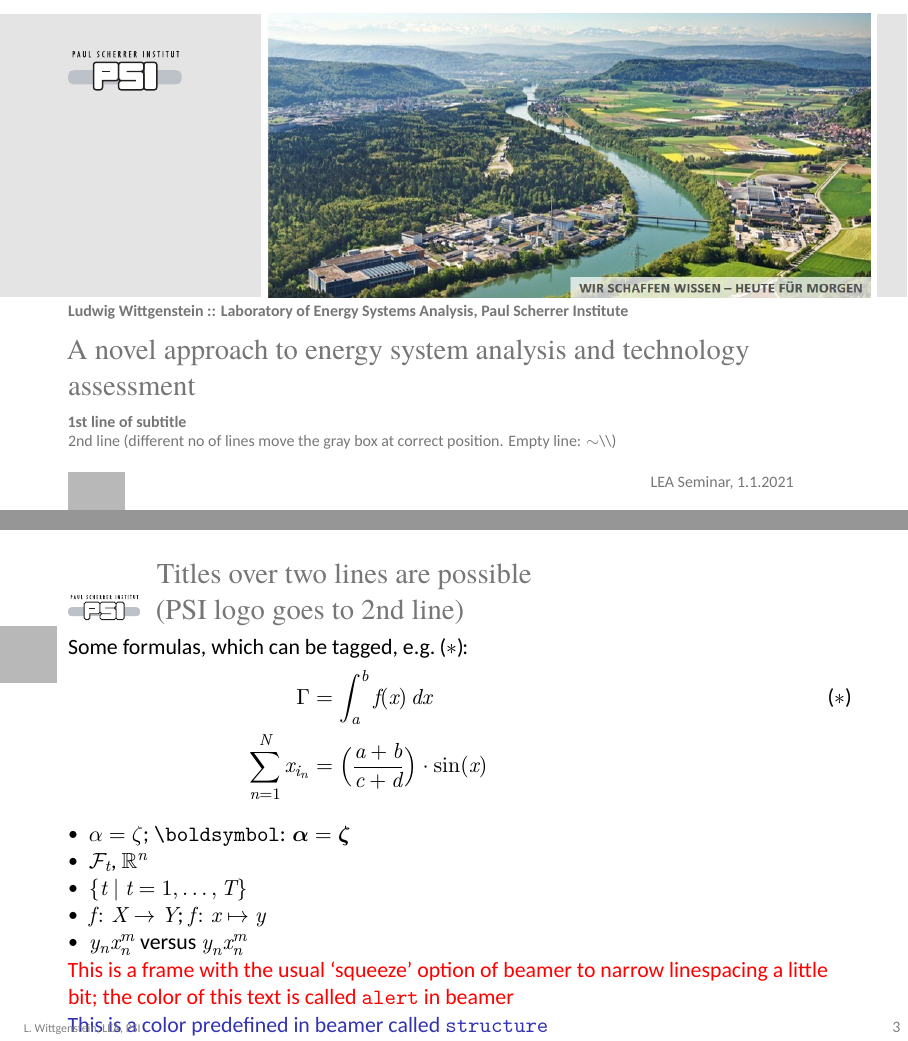
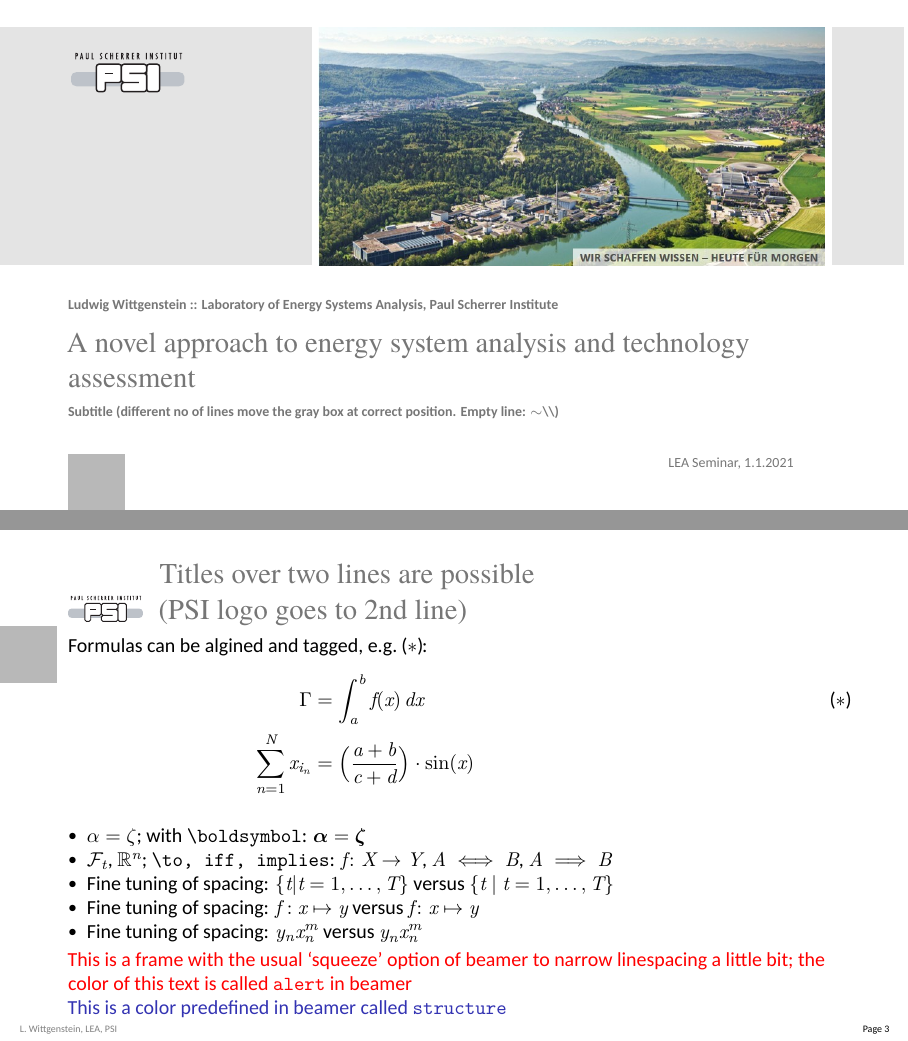
Before and after one commit to Laboratory-for-Energy-Systems-Analysis/latex-beamer-template, LaTeX slides (PSI_test.tex, which reads PSI43.sty): pages 1 and 5 of 9, joined at a grey line. Compiled offline with XeLaTeX; a missing font is replaced by an installed copy or a similar font.

Commit message:
Closer to PSI style
- new option to get PSI page numbering
- improved geometry

```diff
--- a/PSI43.sty
+++ b/PSI43.sty
@@ -44,17 +44,23 @@
 \makeatother%
 
 % lengths:
-\newcommand{\PSIraiseSquare}{-0.3\paperheight}
-\newcommand\leftBorder{1.2cm}
+\newcommand{\leftBorder}{1.2cm}
 %\newcommand{\PSIstripHeight}{5cm}
 \newcommand{\PSIfill}{\vskip 0pt plus 1filll}
 \ifratio{43}{
-  \newcommand{\PSIvspace}{\vspace*{2.4ex}}
+  \newcommand{\PSIvspace}{\vspace*{0.0ex}}
   \newcommand{\PSIstripHeight}{5cm}
- \newcommand{\PSItitleLogo}{-0.26\paperwidth}}{
-  \newcommand{\PSIvspace}{\vspace*{1.4ex}}
-  \newcommand{\PSIstripHeight}{5cm}
-  \newcommand{\PSItitleLogo}{-0.3\paperwidth}}
+  \newcommand{\PSIstripBox}{3.5cm}
+  \newcommand{\PSItitleLogoX}{-0.26\paperwidth}
+  \newcommand{\PSItitleLogoY}{3.6cm}
+  \newcommand{\PSIraiseSquare}{-0.26\paperheight}}{
+  \newcommand{\PSIvspace}{\vspace*{1.1ex}}
+  \newcommand{\PSIstripHeight}{4.2cm}
+   \newcommand{\PSIstripBox}{5.5cm}
+   \newcommand{\PSItitleLogoX}{-6.5cm}
+   \newcommand{\PSItitleLogoY}{3cm}
+   \newcommand{\PSIraiseSquare}{-0.3\paperheight}
+ }
 \newcommand{\PSIdateRight}{1cm}
 
 % The gray square:
@@ -114,12 +125,12 @@
 \makebox[1cm][l]{\color{PSIlightgray}{\rule{1cm}{1cm}}}}%
 \hspace*{0.2cm}% 0.2cm + 1cm of square = leftborder = 1.2cm
 \ifratio{43}{%
-\raisebox{-1.01\textheight}{%
-\includegraphics[height=0.813\textheight]{PSIlandscape43.jpg}}}{%
+\raisebox{-0.99\textheight}{%
+\includegraphics[height=0.83\textheight]{PSIlandscape43.jpg}}}{%
 \raisebox{-1.01\textheight}{%
 \includegraphics[height=0.815\textheight]{PSIlandscape169.jpg}}}%
 }
-\setbeamertemplate{footline}{}
+%\setbeamertemplate{footline}{}
 \begin{frame}[t]{#2}
 \PSIvspace%
 \pgfsetfillopacity{0.75}{%
@@ -161,5 +172,12 @@
 \setbeamerfont{institute}{size=\small}%
 \setbeamersize{text margin right=0.5cm}%
 }
+\DeclareOption{PSIpageno}{
+\setbeamertemplate{footline}{%
+  \raisebox{4pt}{\makebox[\paperwidth]
+    {\makebox[0.8\paperwidth][l]
+      {\tiny \qquad\color{gray}{\insertshortauthor, \insertshortinstitute}}\hfill\makebox[30pt]
+      {\tiny\color{black}{Page~\insertframenumber}\ }}}}
+}
 \DeclareOption*{\PackageWarning{PSI43}{Unknown ‘\CurrentOption’}}
 \ProcessOptions\relax
--- a/PSI_test.tex
+++ b/PSI_test.tex
@@ -4,13 +4,13 @@
 % Reason: The common pdfTeX engine cannot use system fonts: Calibri, Georgia
 
 
-\documentclass[aspectratio=169]{beamer}
+\documentclass[aspectratio=169,smaller]{beamer}
 %  aspect-ratios "43" and "169", and "smaller" or "9pt" should work
 
 % Load package "amsmath" before PSI43 (because "fontspec" inside PSI43 should be loaded before "amsmath" according to an advice)
 \usepackage{amsmath}
 
-\usepackage[blockcolored, PSIitemize]{PSI43} % blockcolored is required if you want to have colored blocks, because the default beamer theme has uncolored boxes
+\usepackage[blockcolored, PSIitemize, PSIpageno]{PSI43} % blockcolored is required if you want to have colored blocks, because the default beamer theme has uncolored boxes
 
 
 %% My personal suggestions:
@@ -30,7 +30,7 @@
 \institute[LEA, PSI]{Laboratory of Energy Systems Analysis, Paul Scherrer Institute}
 % if short institute is given as  an option, it will be taken for the footline
 
-\subtitle{\textbf{1st line of subtitle}\\2nd line (different no of lines move the gray box at correct position. Empty line:  $\sim$\textbackslash\textbackslash)}
+\subtitle{\textbf{Subtitle (different no of lines move the gray box at correct position. Empty line:  $\sim$\textbackslash\textbackslash)}}
 
 \date{LEA Seminar, 1.1.2021} % can be left empty
 
@@ -66,17 +66,17 @@
 
 \begin{frame}[squeeze]{Titles over two lines are possible\\
     (PSI logo goes to 2nd line)}
-  Some formulas, which can be tagged, e.g.\ \thetag{$\ast$}:
+  Formulas can be algined and tagged, e.g.\ \thetag{$\ast$}:
   \begin{align*}
     \Gamma  & = \int_a^b f(x)\,dx             && \tag{$\ast$}\\
     \sum_{n=1}^N x_{i_n} &= \Bigl(\frac{a+b}{c+d}\Bigr)\cdot \sin(x)  &&
   \end{align*}
   \begin{itemize}
-  \item  $\alpha = \zeta$; \texttt{\textbackslash boldsymbol}: $\boldsymbol{\alpha} = \boldsymbol{\zeta}$
-  \item $\mathcal{F}_t$, $\mathbb{R}^n$
-  \item $\{t \mid t=1,\dots,T\}$
-  \item $f\colon X\to Y$; $f\colon x\mapsto y$
-  \item $y_nx_n^m$ versus $y_n^{}x_n^m$
+  \item  $\alpha = \zeta$; with \texttt{\textbackslash boldsymbol}: $\boldsymbol{\alpha} = \boldsymbol{\zeta}$
+  \item $\mathcal{F}_t$, $\mathbb{R}^n$;  \texttt{\textbackslash to, iff, implies}: $f\colon X\to Y$, $A\iff B$, $A\implies B$
+  \item Fine tuning of spacing: $\{t | t=1,\dots,T\}$ versus  $\{t \mid t=1,\dots,T\}$
+  \item Fine tuning of spacing: $f: x\mapsto y$ versus $f\colon x\mapsto y$
+  \item Fine tuning of spacing: $y_n x_n^m$ versus $y_n^{}x_n^m$
   \end{itemize}
    \alert{This is a frame with the usual `squeeze' option of beamer to narrow linespacing a little bit; the color of this text is called \texttt{alert} in beamer}
 
```
Also changed, not shown: PSI_test.pdf, PSI_test_43.pdf, Readme.md, PSI43.sty (15 more changed lines).
